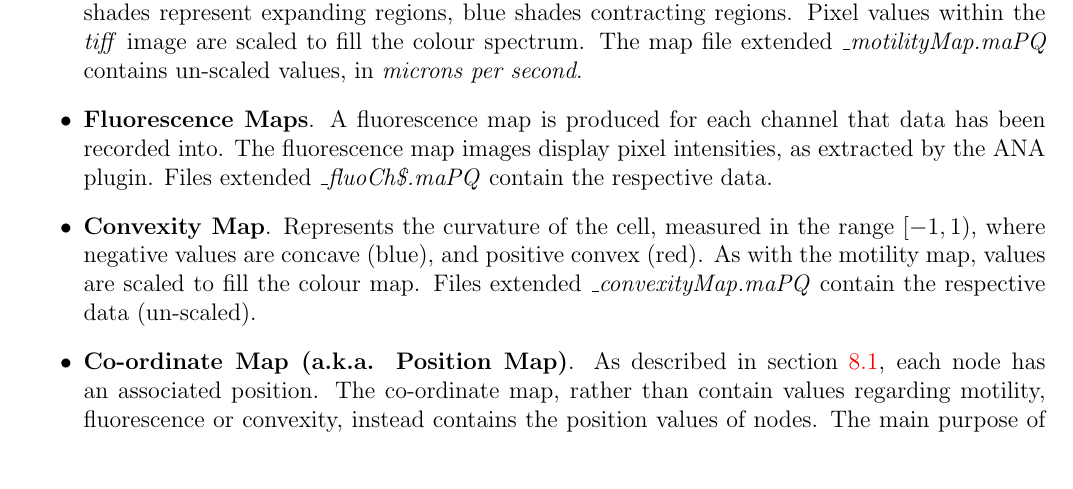
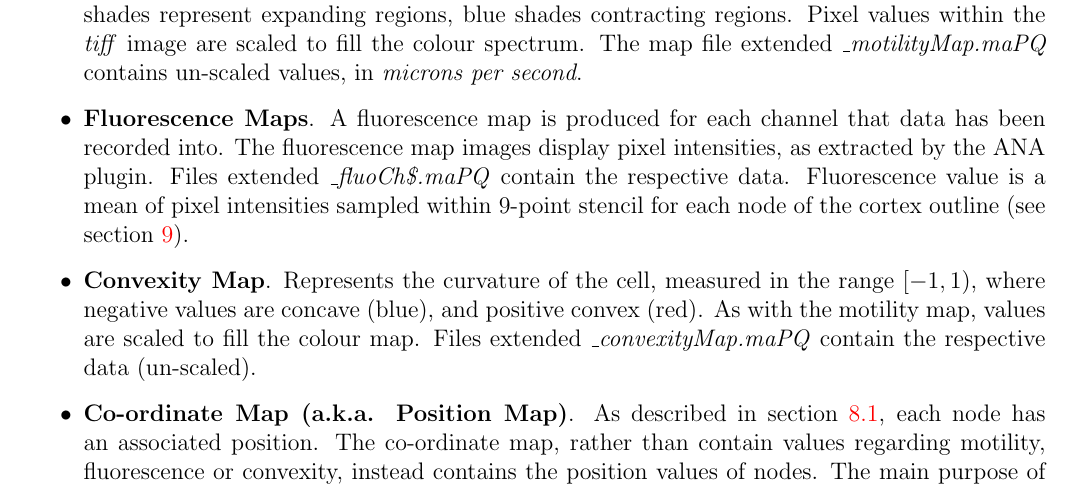
Before and after one commit to CellDynamics/QuimP-Doc, a LaTeX document (Docs/QuimP_Guide.tex): part of page 36 of 46, cut so that both start at the same text, the shorter picture padded with empty space. Compiled offline with pdfLaTeX.

Commit message:
Added info howe fluorescence is sampled. Fixes #2

```diff
--- a/Docs/QuimP_Guide.tex
+++ b/Docs/QuimP_Guide.tex
@@ -908,7 +908,7 @@ un-scaled values, in \textit{microns per second}.
 
 \item \textbf{Fluorescence Maps}.  A fluorescence map is produced for each channel that data has been
 recorded into.  The fluorescence map images display pixel intensities, as extracted by the ANA plugin.
-Files extended \textit{\_fluoCh\$.maPQ} contain the respective data.
+Files extended \textit{\_fluoCh\$.maPQ} contain the respective data. Fluorescence value is a mean of pixel intensities sampled within 9-point stencil for each node of the cortex outline (see section \ref{ana}).
 
 \item \textbf{Convexity Map}.   Represents the curvature of the cell, measured in the range $[-1,1)$, where negative values are concave (blue),
 and positive convex (red).
```
